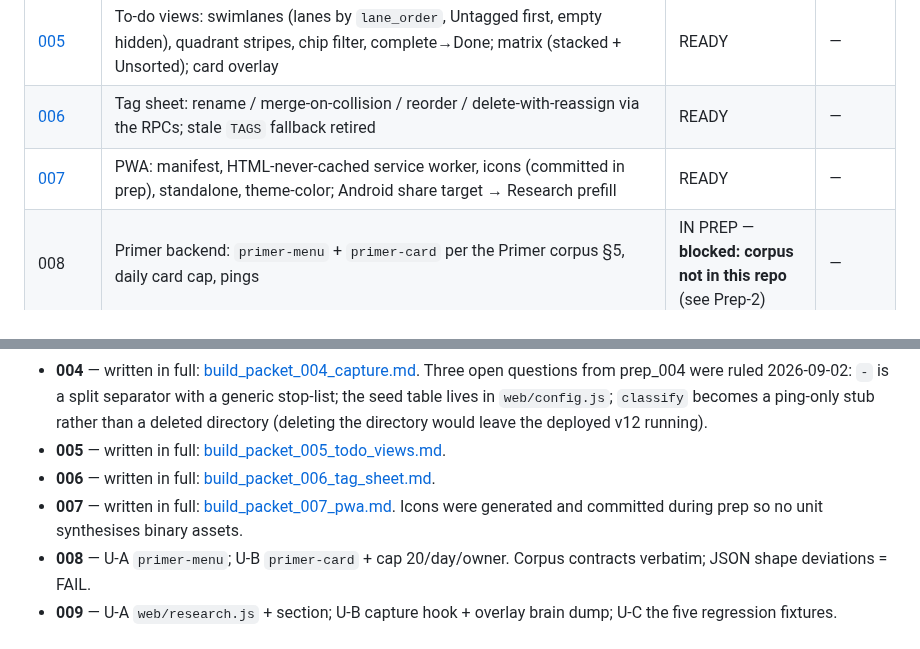
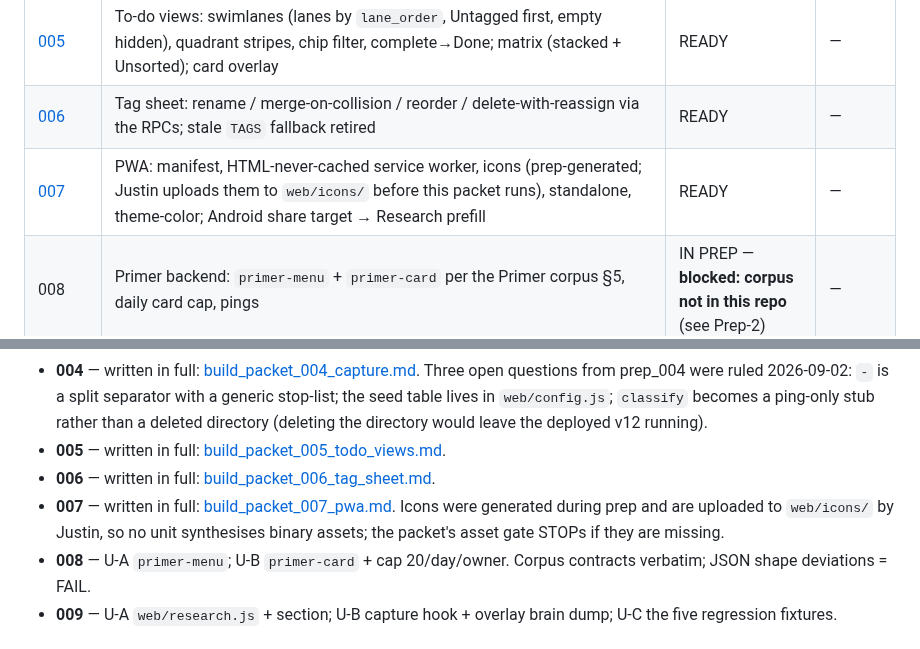
Before and after one commit to New-Orbit-Digital/inbox, a Markdown page: docs/packets/INDEX.md, 2 parts joined by grey strips. Rendered like a GitHub page.

Commit message:
Prep 2026-09-02: INDEX - icons are prep-generated and Justin-uploaded, not committed

```diff
--- a/docs/packets/INDEX.md
+++ b/docs/packets/INDEX.md
@@ -30,7 +30,7 @@ here in the same close-out PR.
 | [004](build_packet_004_capture.md) | Capture: to-do toggles + tag dropdown (last-used order) + `#tag` parse + plain insert + `tag_touch`; grocery capture → **deterministic client-side split + aisle rule, no model call**; `classify` reduced to a ping-only stub; the DB trigger is dropped afterwards by **Prep-3**, not by the packet (DDL is never packet work) | READY | — |
 | [005](build_packet_005_todo_views.md) | To-do views: swimlanes (lanes by `lane_order`, Untagged first, empty hidden), quadrant stripes, chip filter, complete→Done; matrix (stacked + Unsorted); card overlay | READY | — |
 | [006](build_packet_006_tag_sheet.md) | Tag sheet: rename / merge-on-collision / reorder / delete-with-reassign via the RPCs; stale `TAGS` fallback retired | READY | — |
-| [007](build_packet_007_pwa.md) | PWA: manifest, HTML-never-cached service worker, icons (committed in prep), standalone, theme-color; Android share target → Research prefill | READY | — |
+| [007](build_packet_007_pwa.md) | PWA: manifest, HTML-never-cached service worker, icons (prep-generated; Justin uploads them to `web/icons/` before this packet runs), standalone, theme-color; Android share target → Research prefill | READY | — |
 | 008 | Primer backend: `primer-menu` + `primer-card` per the Primer corpus §5, daily card cap, pings | IN PREP — **blocked: corpus not in this repo** (see Prep-2) | — |
 | 009 | Primer UI: Research list / new / coverage menu / carousel; overlay-entered brain dump; capture hook; regression fixtures | IN PREP — needs 008 | — |
 
@@ -68,7 +68,7 @@ here in the same close-out PR.
 - **004** — written in full: [build_packet_004_capture.md](build_packet_004_capture.md). Three open questions from prep_004 were ruled 2026-09-02: ` - ` is a split separator with a generic stop-list; the seed table lives in `web/config.js`; `classify` becomes a ping-only stub rather than a deleted directory (deleting the directory would leave the deployed v12 running).
 - **005** — written in full: [build_packet_005_todo_views.md](build_packet_005_todo_views.md).
 - **006** — written in full: [build_packet_006_tag_sheet.md](build_packet_006_tag_sheet.md).
-- **007** — written in full: [build_packet_007_pwa.md](build_packet_007_pwa.md). Icons were generated and committed during prep so no unit synthesises binary assets.
+- **007** — written in full: [build_packet_007_pwa.md](build_packet_007_pwa.md). Icons were generated during prep and are uploaded to `web/icons/` by Justin, so no unit synthesises binary assets; the packet's asset gate STOPs if they are missing.
 - **008** — U-A `primer-menu`; U-B `primer-card` + cap 20/day/owner. Corpus contracts verbatim; JSON shape deviations = FAIL.
 - **009** — U-A `web/research.js` + section; U-B capture hook + overlay brain dump; U-C the five regression fixtures.
 
```
